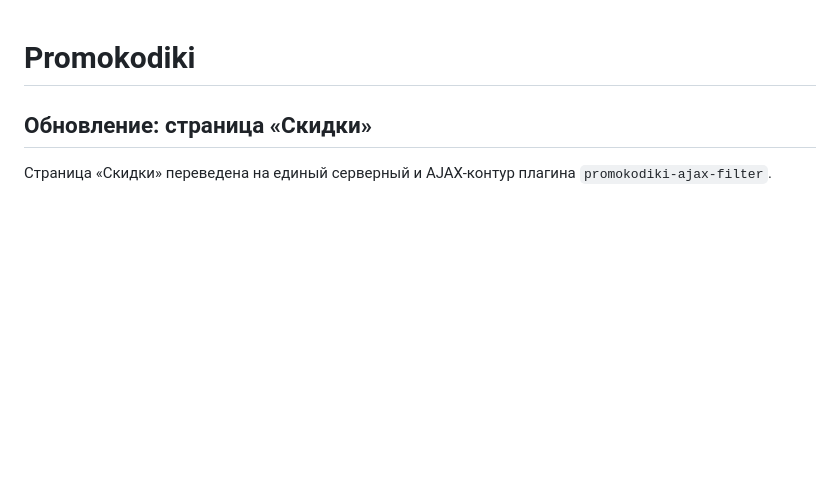
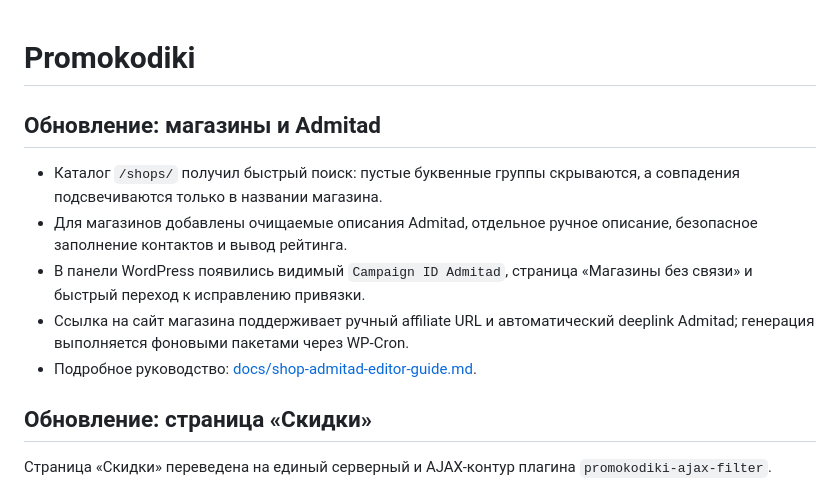
Before and after one commit to heyInception/promokodiki, a Markdown page: README.md, the part around the change. GitHub-like rendering; blank space fills up the shorter version.

Commit message:
docs: summarize shop automation updates

```diff
--- a/README.md
+++ b/README.md
@@ -1,4 +1,12 @@
 # Promokodiki
+
+## Обновление: магазины и Admitad
+
+- Каталог `/shops/` получил быстрый поиск: пустые буквенные группы скрываются, а совпадения подсвечиваются только в названии магазина.
+- Для магазинов добавлены очищаемые описания Admitad, отдельное ручное описание, безопасное заполнение контактов и вывод рейтинга.
+- В панели WordPress появились видимый `Campaign ID Admitad`, страница «Магазины без связи» и быстрый переход к исправлению привязки.
+- Ссылка на сайт магазина поддерживает ручный affiliate URL и автоматический deeplink Admitad; генерация выполняется фоновыми пакетами через WP-Cron.
+- Подробное руководство: [docs/shop-admitad-editor-guide.md](docs/shop-admitad-editor-guide.md).
 
 ## Обновление: страница «Скидки»
 
```
